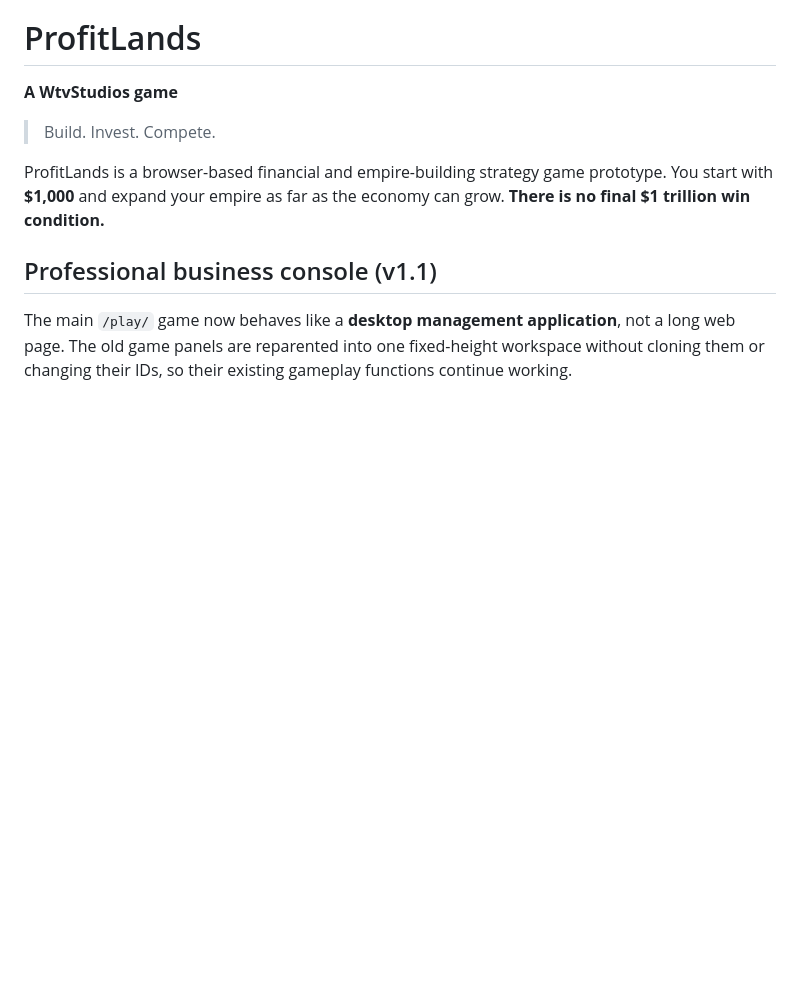
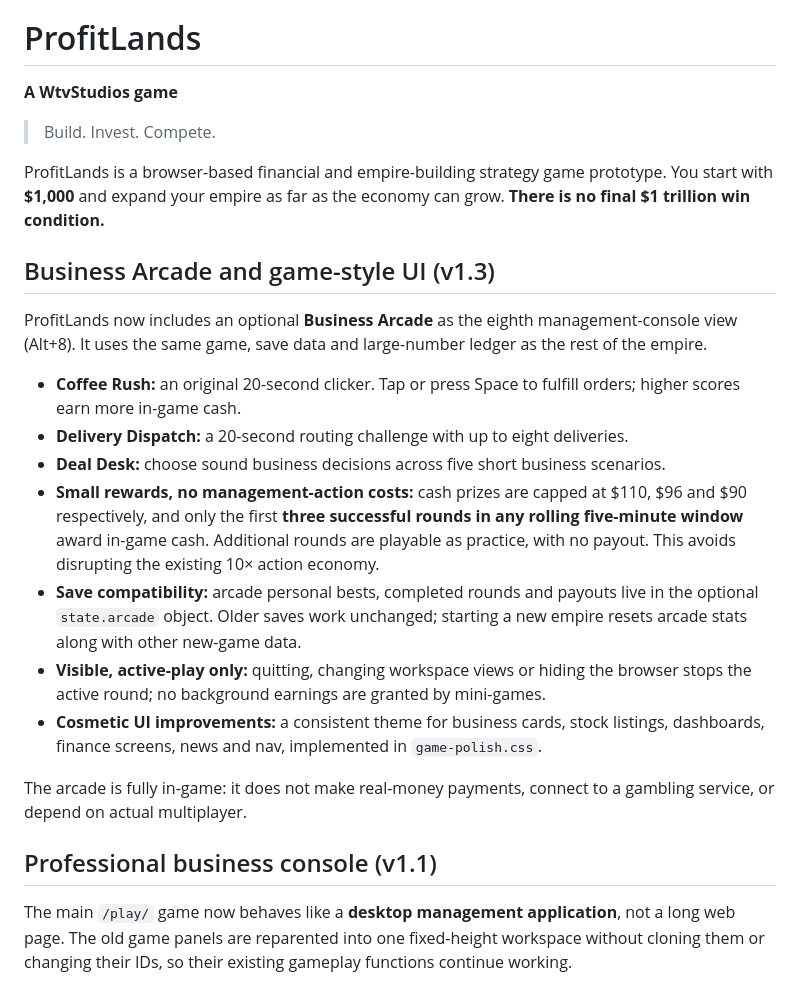
Before and after one commit to Willn0tBill/ProfitLands, a Markdown page: README.md, the part around the change. Drawn GitHub-style; blank space fills up the shorter version.

Commit message:
Document Business Arcade mini-games, reward budget, saved records and visual upgrades

```diff
--- a/README.md
+++ b/README.md
@@ -5,6 +5,20 @@
 > Build. Invest. Compete.
 
 ProfitLands is a browser-based financial and empire-building strategy game prototype. You start with **$1,000** and expand your empire as far as the economy can grow. **There is no final $1 trillion win condition.**
+
+## Business Arcade and game-style UI (v1.3)
+
+ProfitLands now includes an optional **Business Arcade** as the eighth management-console view (Alt+8). It uses the same game, save data and large-number ledger as the rest of the empire.
+
+- **Coffee Rush:** an original 20-second clicker. Tap or press Space to fulfill orders; higher scores earn more in-game cash.
+- **Delivery Dispatch:** a 20-second routing challenge with up to eight deliveries.
+- **Deal Desk:** choose sound business decisions across five short business scenarios.
+- **Small rewards, no management-action costs:** cash prizes are capped at $110, $96 and $90 respectively, and only the first **three successful rounds in any rolling five-minute window** award in-game cash. Additional rounds are playable as practice, with no payout. This avoids disrupting the existing 10× action economy.
+- **Save compatibility:** arcade personal bests, completed rounds and payouts live in the optional `state.arcade` object. Older saves work unchanged; starting a new empire resets arcade stats along with other new-game data.
+- **Visible, active-play only:** quitting, changing workspace views or hiding the browser stops the active round; no background earnings are granted by mini-games.
+- **Cosmetic UI improvements:** a consistent theme for business cards, stock listings, dashboards, finance screens, news and nav, implemented in `game-polish.css`.
+
+The arcade is fully in-game: it does not make real-money payments, connect to a gambling service, or depend on actual multiplayer.
 
 ## Professional business console (v1.1)
 
```
